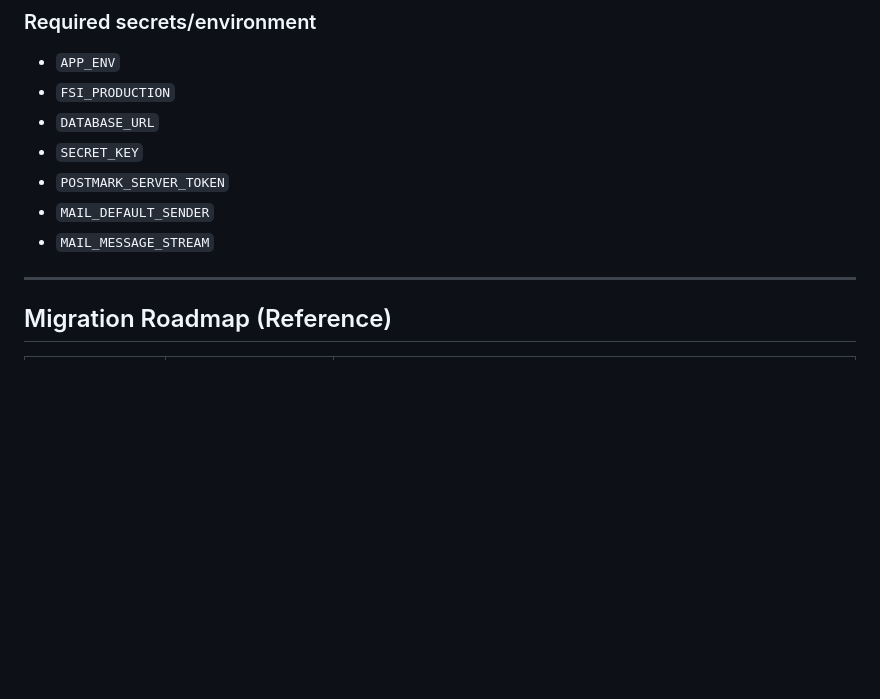
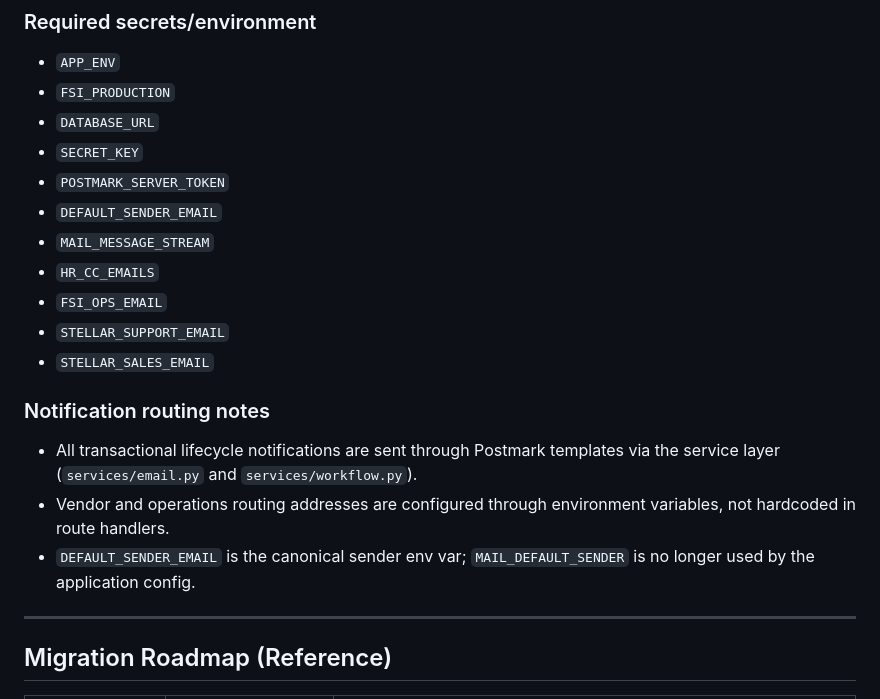
Before and after one commit to kdnye/lifecycle, a Markdown page: README.md, the part around the change. Rendered like a GitHub page; blank space fills up the shorter version.

Commit message:
docs: sync notification env vars with current Postmark config

```diff
--- a/README.md
+++ b/README.md
@@ -182,8 +182,18 @@ wsgi.py          # Production entrypoint
 - `DATABASE_URL`
 - `SECRET_KEY`
 - `POSTMARK_SERVER_TOKEN`
-- `MAIL_DEFAULT_SENDER`
+- `DEFAULT_SENDER_EMAIL`
 - `MAIL_MESSAGE_STREAM`
+- `HR_CC_EMAILS`
+- `FSI_OPS_EMAIL`
+- `STELLAR_SUPPORT_EMAIL`
+- `STELLAR_SALES_EMAIL`
+
+### Notification routing notes
+
+- All transactional lifecycle notifications are sent through Postmark templates via the service layer (`services/email.py` and `services/workflow.py`).
+- Vendor and operations routing addresses are configured through environment variables, not hardcoded in route handlers.
+- `DEFAULT_SENDER_EMAIL` is the canonical sender env var; `MAIL_DEFAULT_SENDER` is no longer used by the application config.
 
 ---
 
```
